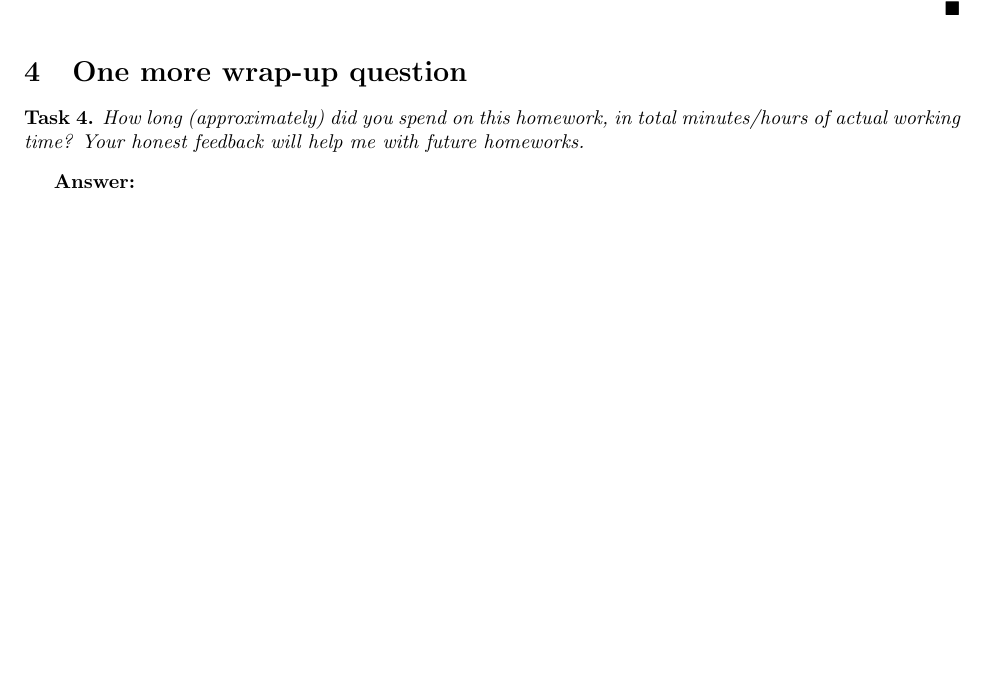
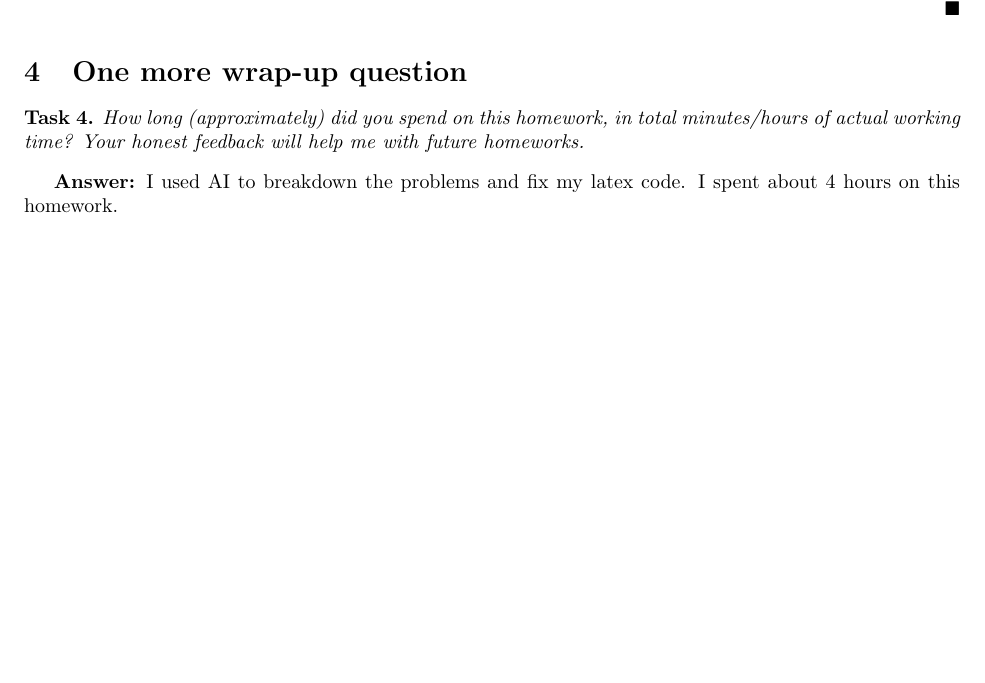
Before and after one commit to LuisMend12/Fall2026, a LaTeX problem sheet (cse5095-types-and-programming-languages/hw/hw1/hw1-template/hw1.tex): part of page 2 of 2, cut so that both start at the same text, the shorter picture padded with empty space. Compiled offline with pdfLaTeX.

Commit message:
added new files

```diff
--- a/cse5095-types-and-programming-languages/hw/hw1/hw1-template/hw1.tex
+++ b/cse5095-types-and-programming-languages/hw/hw1/hw1-template/hw1.tex
@@ -163,5 +163,5 @@ $\tree_2 \istree{\bc}{n}$.
   Your honest feedback will help me with future homeworks.
 \end{task}
 \textbf{Answer:}
-
+I used AI to breakdown the problems and fix my latex code. I spent about 4 hours on this homework.
 \end{document}
```
Also changed, not shown: cse5095-types-and-programming-languages/hw/hw1/hw1-template/hw1.pdf, 1 other file.
